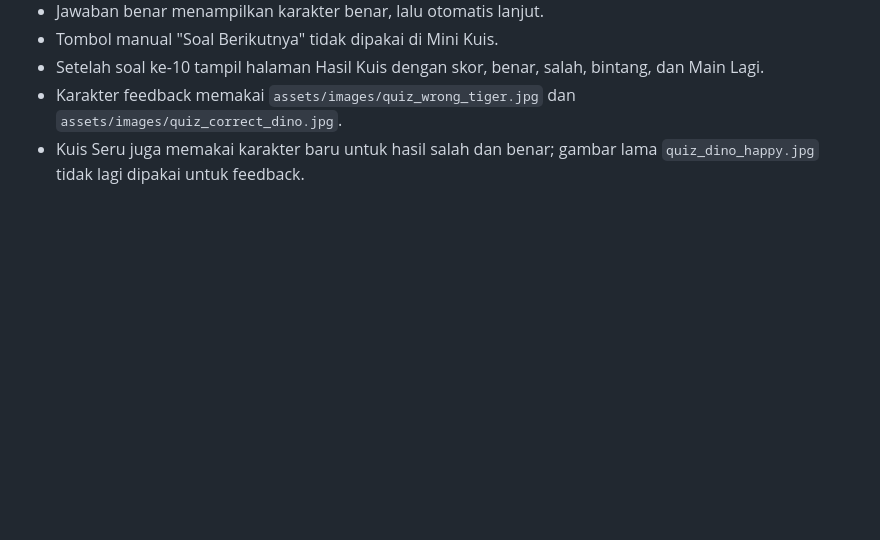
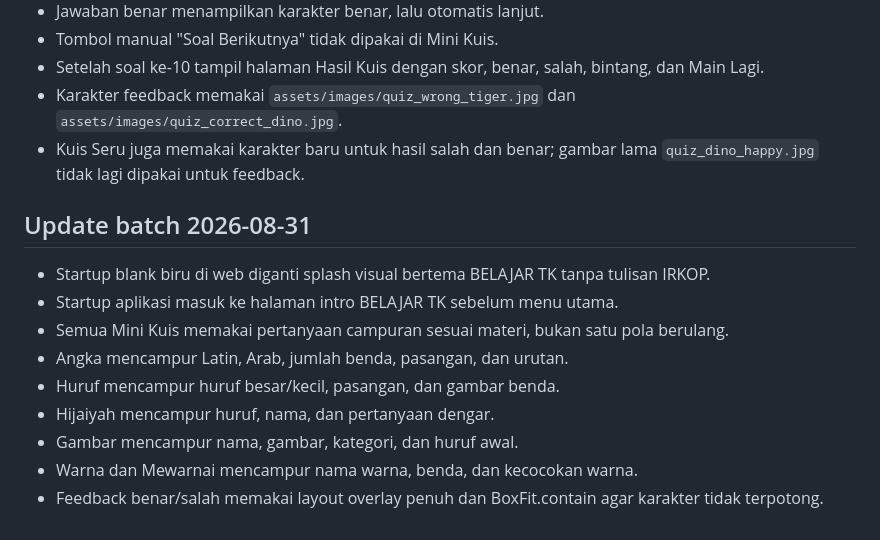
Before and after one commit to kopen1/irkop-belajar-tk, a Markdown page: PROJECT_CONTEXT.md, the part around the change. Rendered like a GitHub page; blank space fills up the shorter version.

Commit message:
docs: record mixed mini quiz and startup splash batch

```diff
--- a/PROJECT_CONTEXT.md
+++ b/PROJECT_CONTEXT.md
@@ -131,3 +131,16 @@ Asisten harus:
 - Setelah soal ke-10 tampil halaman Hasil Kuis dengan skor, benar, salah, bintang, dan Main Lagi.
 - Karakter feedback memakai `assets/images/quiz_wrong_tiger.jpg` dan `assets/images/quiz_correct_dino.jpg`.
 - Kuis Seru juga memakai karakter baru untuk hasil salah dan benar; gambar lama `quiz_dino_happy.jpg` tidak lagi dipakai untuk feedback.
+
+
+## Update batch 2026-08-31
+
+- Startup blank biru di web diganti splash visual bertema BELAJAR TK tanpa tulisan IRKOP.
+- Startup aplikasi masuk ke halaman intro BELAJAR TK sebelum menu utama.
+- Semua Mini Kuis memakai pertanyaan campuran sesuai materi, bukan satu pola berulang.
+- Angka mencampur Latin, Arab, jumlah benda, pasangan, dan urutan.
+- Huruf mencampur huruf besar/kecil, pasangan, dan gambar benda.
+- Hijaiyah mencampur huruf, nama, dan pertanyaan dengar.
+- Gambar mencampur nama, gambar, kategori, dan huruf awal.
+- Warna dan Mewarnai mencampur nama warna, benda, dan kecocokan warna.
+- Feedback benar/salah memakai layout overlay penuh dan BoxFit.contain agar karakter tidak terpotong.
```
